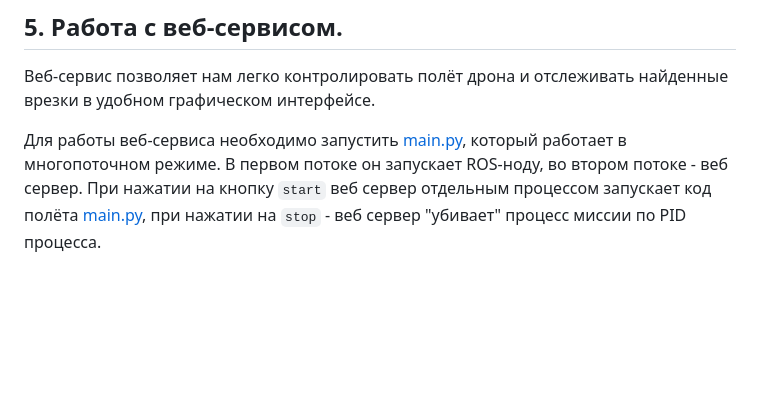
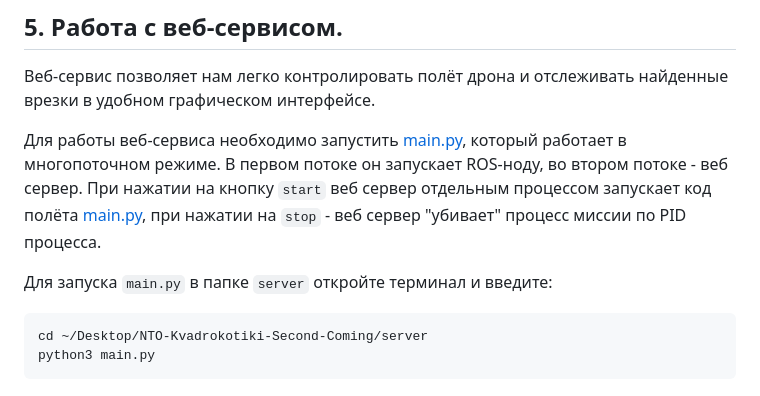
Before and after one commit to andreyalpetrov/NTO-Kvadrokotiki-Second-Coming, a Markdown page: README.md, the part around the change. Drawn GitHub-style; blank space fills up the shorter version.

````diff
--- a/README.md
+++ b/README.md
@@ -105,3 +105,9 @@ python3 random_gen.py
 
 Для работы веб-сервиса необходимо запустить [main.py](https://github.com/andreyalpetrov/NTO-Kvadrokotiki-Second-Coming/blob/main/server/main.py "main.py"), который работает в многопоточном режиме. В первом потоке он запускает ROS-ноду, во втором потоке - веб сервер.
 При нажатии на кнопку `start` веб сервер отдельным процессом запускает код полёта [main.py](https://github.com/andreyalpetrov/NTO-Kvadrokotiki-Second-Coming/blob/main/mission/main.py "main.py"), при нажатии на `stop` -  веб сервер "убивает" процесс миссии по PID процесса.
+
+Для запуска `main.py` в папке `server` откройте терминал и введите:
+```Bash
+cd ~/Desktop/NTO-Kvadrokotiki-Second-Coming/server
+python3 main.py
+```
````
